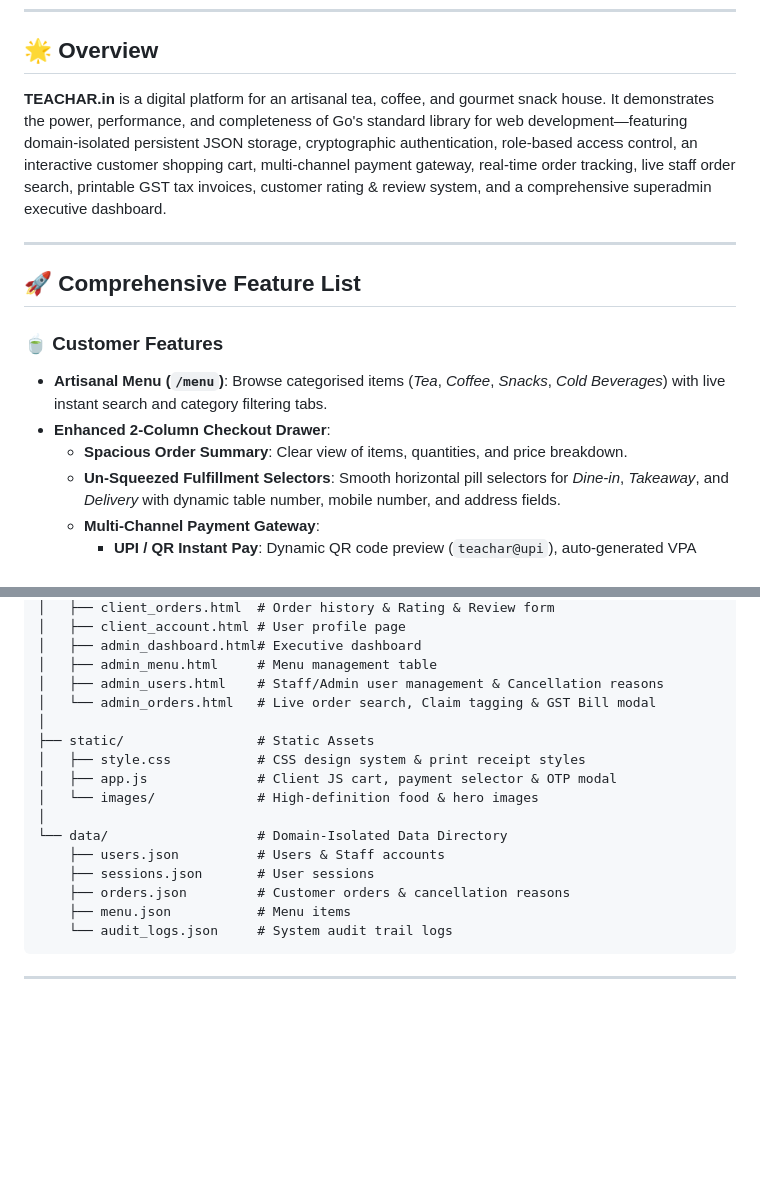
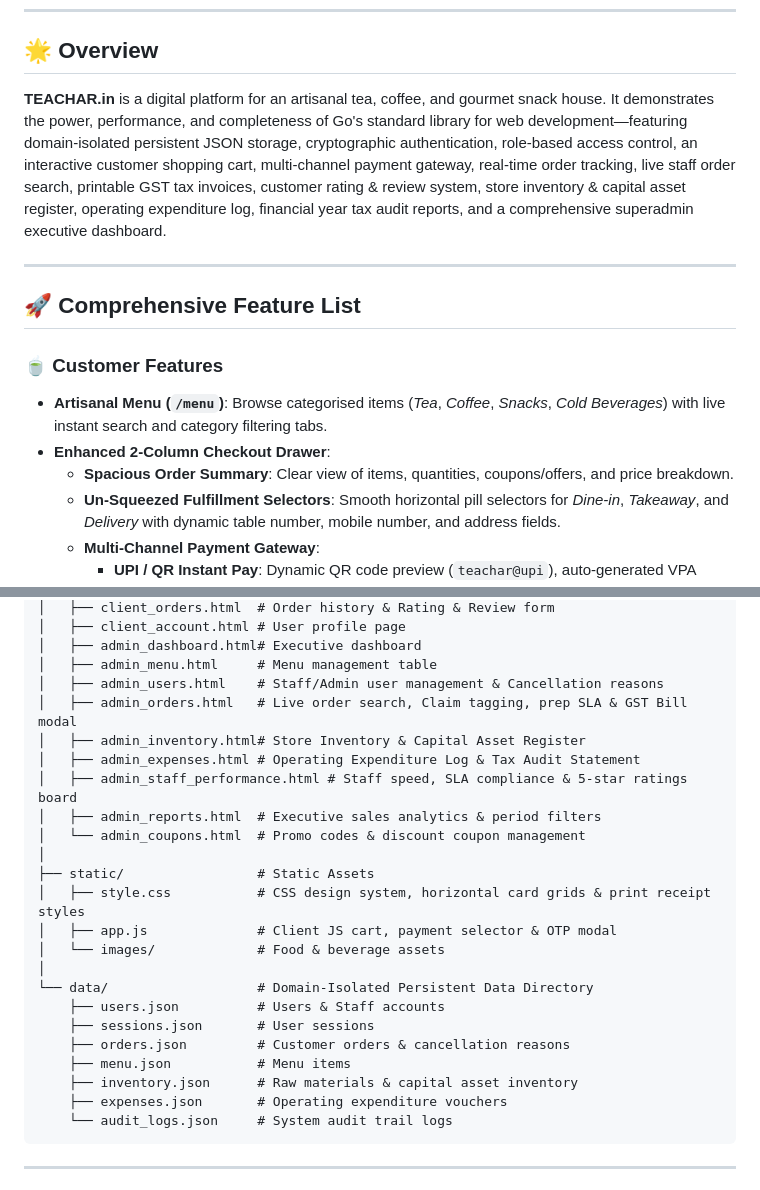
Before and after one commit to sanjeevsenapati/teachar.in, a Markdown page: README.md, 2 parts joined by grey strips. Rendered like a GitHub page; blank space fills up the shorter version.

````diff
--- a/README.md
+++ b/README.md
@@ -12,7 +12,7 @@ A modern, high-performance, and responsive web application for **TEACHAR**, buil
 
 ## 🌟 Overview
 
-**TEACHAR.in** is a digital platform for an artisanal tea, coffee, and gourmet snack house. It demonstrates the power, performance, and completeness of Go's standard library for web development—featuring domain-isolated persistent JSON storage, cryptographic authentication, role-based access control, an interactive customer shopping cart, multi-channel payment gateway, real-time order tracking, live staff order search, printable GST tax invoices, customer rating & review system, and a comprehensive superadmin executive dashboard.
+**TEACHAR.in** is a digital platform for an artisanal tea, coffee, and gourmet snack house. It demonstrates the power, performance, and completeness of Go's standard library for web development—featuring domain-isolated persistent JSON storage, cryptographic authentication, role-based access control, an interactive customer shopping cart, multi-channel payment gateway, real-time order tracking, live staff order search, printable GST tax invoices, customer rating & review system, store inventory & capital asset register, operating expenditure log, financial year tax audit reports, and a comprehensive superadmin executive dashboard.
 
 ---
 
@@ -21,7 +21,7 @@ A modern, high-performance, and responsive web application for **TEACHAR**, buil
 ### 🍵 Customer Features
 - **Artisanal Menu (`/menu`)**: Browse categorised items (*Tea*, *Coffee*, *Snacks*, *Cold Beverages*) with live instant search and category filtering tabs.
 - **Enhanced 2-Column Checkout Drawer**:
-  - **Spacious Order Summary**: Clear view of items, quantities, and price breakdown.
+  - **Spacious Order Summary**: Clear view of items, quantities, coupons/offers, and price breakdown.
   - **Un-Squeezed Fulfillment Selectors**: Smooth horizontal pill selectors for *Dine-in*, *Takeaway*, and *Delivery* with dynamic table number, mobile number, and address fields.
   - **Multi-Channel Payment Gateway**:
     - **UPI / QR Instant Pay**: Dynamic QR code preview (`teachar@upi`), auto-generated VPA string, and instant authorization.
@@ -156,18 +173,25 @@ teachar.in/
 │   ├── admin_dashboard.html# Executive dashboard
 │   ├── admin_menu.html     # Menu management table
 │   ├── admin_users.html    # Staff/Admin user management & Cancellation reasons
-│   └── admin_orders.html   # Live order search, Claim tagging & GST Bill modal
+│   ├── admin_orders.html   # Live order search, Claim tagging, prep SLA & GST Bill modal
+│   ├── admin_inventory.html# Store Inventory & Capital Asset Register
+│   ├── admin_expenses.html # Operating Expenditure Log & Tax Audit Statement
+│   ├── admin_staff_performance.html # Staff speed, SLA compliance & 5-star ratings board
+│   ├── admin_reports.html  # Executive sales analytics & period filters
+│   └── admin_coupons.html  # Promo codes & discount coupon management
 │
 ├── static/                 # Static Assets
-│   ├── style.css           # CSS design system & print receipt styles
+│   ├── style.css           # CSS design system, horizontal card grids & print receipt styles
 │   ├── app.js              # Client JS cart, payment selector & OTP modal
-│   └── images/             # High-definition food & hero images
+│   └── images/             # Food & beverage assets
 │
-└── data/                   # Domain-Isolated Data Directory
+└── data/                   # Domain-Isolated Persistent Data Directory
     ├── users.json          # Users & Staff accounts
     ├── sessions.json       # User sessions
     ├── orders.json         # Customer orders & cancellation reasons
     ├── menu.json           # Menu items
+    ├── inventory.json      # Raw materials & capital asset inventory
+    ├── expenses.json       # Operating expenditure vouchers
     └── audit_logs.json     # System audit trail logs
 ```
 
````
Also changed, not shown: other parts of README.md (+41 -24 lines).
